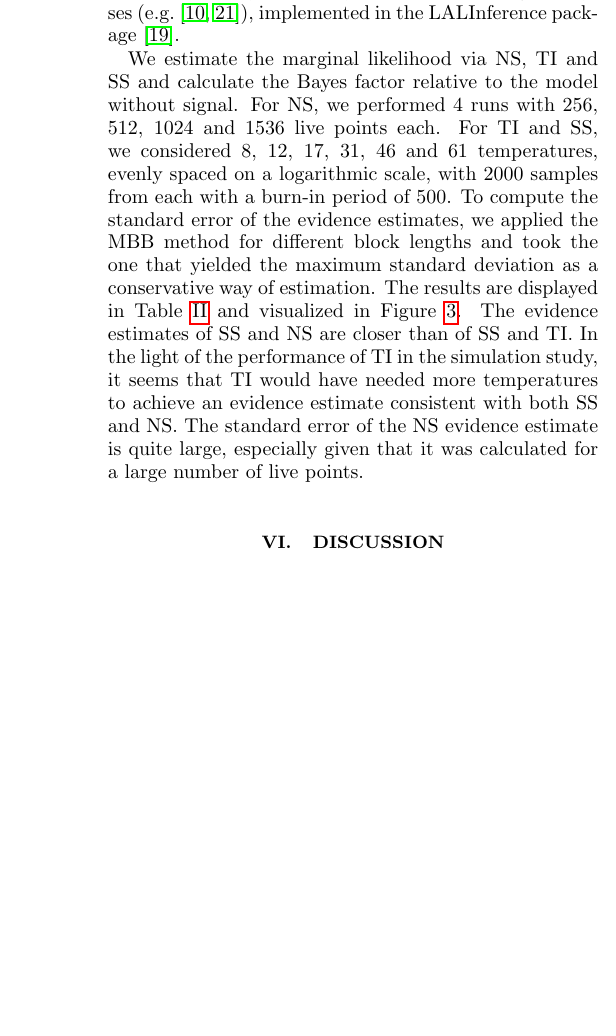
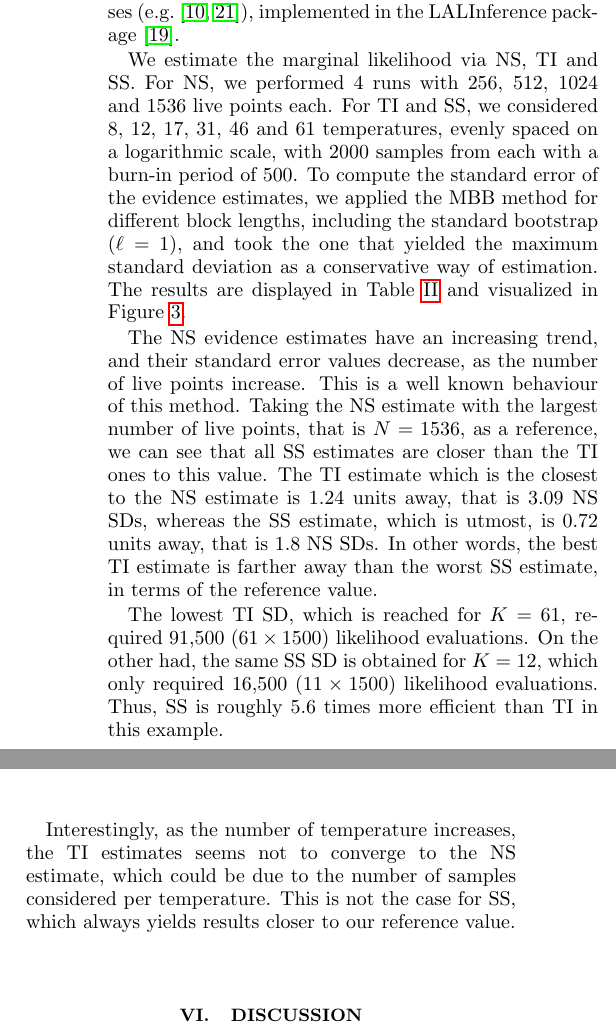
Before and after one commit to pmat747/SS-draft, a LaTeX paper (PRDSS.tex): part of one column of page 8 of 10 before the commit and two parts of the columns of page 8 of 10 after it, the two joined at a grey line, cut so that both start at the same text, the shorter picture padded with empty space. Compiled offline with pdfLaTeX.

Commit message:
ligo-virgo discussion

```diff
--- a/PRDSS.tex
+++ b/PRDSS.tex
@@ -375,11 +375,16 @@ was performed using the 15-dimensional parameterised model for a quasi-circular
 black hole binary commonly used in LIGO-Virgo analyses (e.g.~\cite{PhysRevLett.116.241102,
 O1BBH}), implemented in the LALInference package~\cite{Veitch:2015}.
 
-We estimate the marginal likelihood via NS, TI and SS and calculate the Bayes factor relative to the model without signal.  For NS, we performed 4
-runs with 256, 512, 1024 and 1536 live points each. For TI and SS, we considered 8, 12, 17, 31, 46 and 61 temperatures, evenly spaced on a logarithmic scale, with 2000 samples from each with a burn-in period of 500.  To compute the standard error of the evidence estimates, we applied the MBB method for different block lengths and took the one that yielded the maximum standard
+We estimate the marginal likelihood via NS, TI and SS.  For NS, we performed 4
+runs with 256, 512, 1024 and 1536 live points each. For TI and SS, we considered 8, 12, 17, 31, 46 and 61 temperatures, evenly spaced on a logarithmic scale, with 2000 samples from each with a burn-in period of 500.  To compute the standard error of the evidence estimates, we applied the MBB method for different block lengths, including the standard bootstrap ($\ell =1$), and took the one that yielded the maximum standard
 deviation  as a conservative way of estimation. The results are displayed in Table~\ref{tab:results} and visualized in Figure~\ref{fig3}.
-The evidence estimates of SS and NS are closer than of SS and TI. In the light of the performance of  TI in the simulation study, it seems that TI would have
-needed more temperatures to achieve an evidence estimate consistent with both SS and NS. The standard error of the NS evidence estimate is quite large, especially
-given that it was calculated for a large number of live points.  % {\cb John: the NS error estimate is based on the 32 runs, right? If so, we need to correct this sentence - PMR}
+
+The NS evidence estimates have an increasing trend, and their standard error values decrease, as the number of live points increase. This is a well known behaviour of this method.  Taking the NS estimate with the largest number of live points, that is $N=1536$, as a reference, we can see that all SS estimates are closer than the TI ones to this value.  The TI estimate which is the closest to the NS estimate is 1.24 units away, that is 3.09 NS SDs, whereas the SS estimate, which is utmost, is 0.72 units away, that is 1.8 NS SDs.  In other words, the best TI estimate is farther away than the worst SS estimate, in terms of the reference value.
+
+The lowest TI SD, which is reached for $K=61$, required 91,500 ($61\times1500$) likelihood evaluations.  On the other had, the same SS SD is obtained for $K=12$, which only required 16,500 ($11\times1500$) likelihood evaluations.  Thus, SS is roughly 5.6 times more efficient than TI in this example.
+
+Interestingly, as the number of temperature increases, the TI estimates seems not to converge to the NS estimate, which could be due to the number of samples considered per temperature.  This is not the case for SS, which always yields results closer to our reference value.  \\
+
+%The evidence estimates of SS and NS are closer than of SS and TI. In the light of the performance of  TI in the simulation study, it seems that TI would have needed more temperatures to achieve an evidence estimate consistent with both SS and NS. The standard error of the NS evidence estimate is quite large, especially given that it was calculated for a large number of live points.  % {\cb John: the NS error estimate is based on the 32 runs, right? If so, we need to correct this sentence - PMR}
 
 \begin{table}
@@ -411,7 +416,7 @@ given that it was calculated for a large number of live points.  % {\cb John: th
 \begin{figure}[]
 	\centering
 	\includegraphics[scale=0.38,clip=true,angle=0]{ligo_data_results.pdf}
-	\caption{Evidence estimates $\pm$ 2 standard errors.  Subscripts in NS stand for the number of active points~$N$, in TI and SS stand for the number of temperatures~$K$.}
+	\caption{Evidence estimates $\pm$ 2 standard errors.  Subscripts in NS stand for the number of live points~$N$, in TI and SS stand for the number of temperatures~$K$.}
 	\label{fig3}
 \end{figure}
 
```
Also changed, not shown: PRDSS.tex (2 more changed lines).
